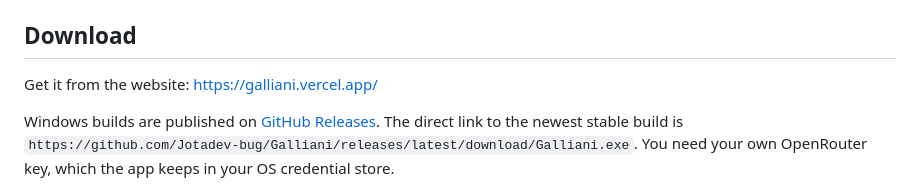
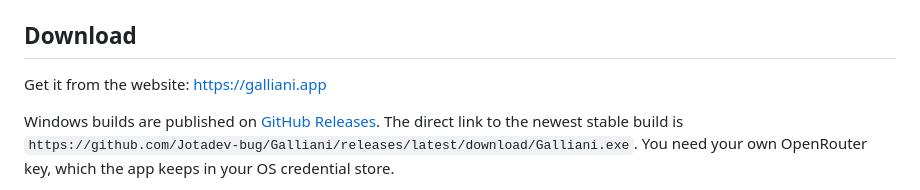
Before and after one commit to Jotadev-bug/Galliani, a Markdown page: README.md, the part around the change. Rendered like a GitHub page.

Commit message:
Fix download link in README
Updated download link for the Galliani app website.

```diff
--- a/README.md
+++ b/README.md
@@ -147,7 +147,7 @@ The desktop app is stricter: every `/api/` call needs the per-launch app token,
 
 ## Download
 
-Get it from the website: https://galliani.vercel.app/
+Get it from the website: https://galliani.app
 
 Windows builds are published on [GitHub Releases](https://github.com/Jotadev-bug/Galliani/releases/latest). The direct link to the newest stable build is `https://github.com/Jotadev-bug/Galliani/releases/latest/download/Galliani.exe`. You need your own OpenRouter key, which the app keeps in your OS credential store.
 
```
